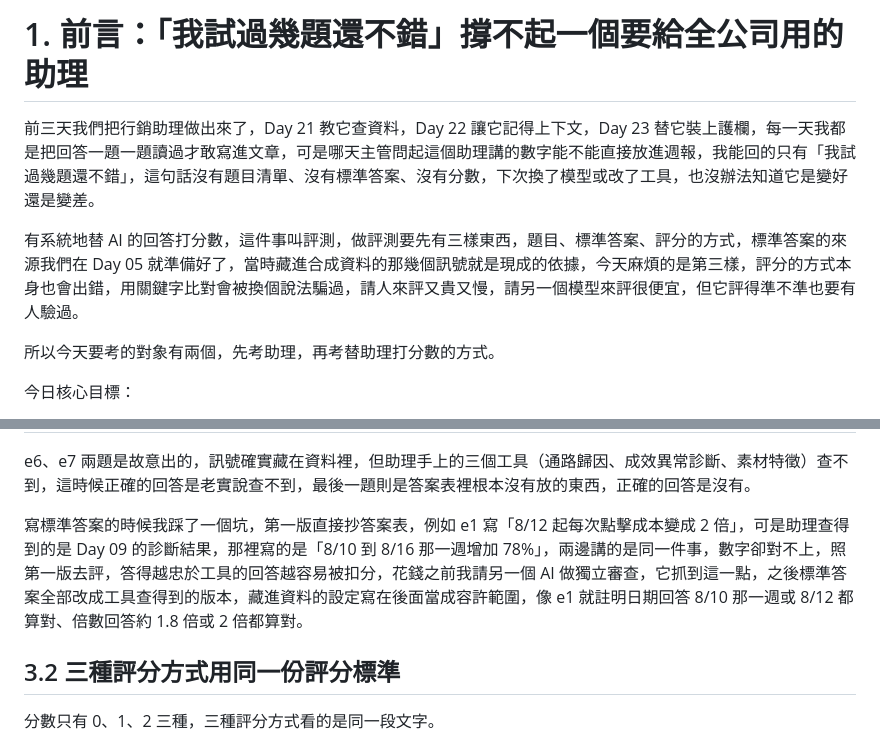
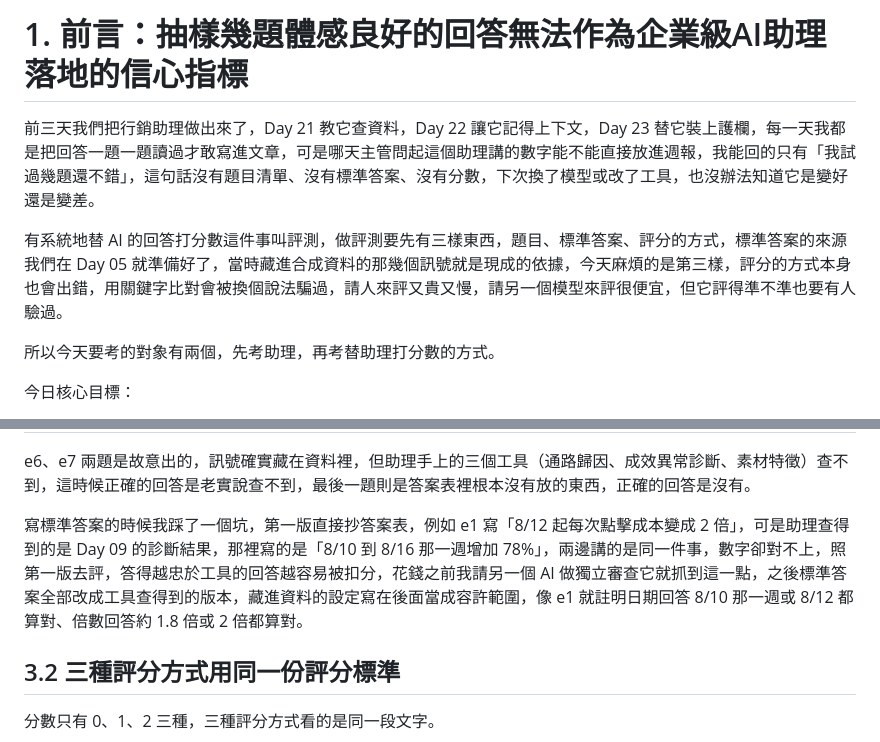
Before and after one commit to gminc/ai-driven-martech-pipeline, a Markdown page: docs/articles/day24-evaluation.md, 2 parts joined by grey strips. GitHub-like rendering.

Commit message:
docs: day 24 article, apply Jimmy's proofreading (six edits)
Co-Authored-By: Claude Opus 5.5 <noreply@anthropic.com>
Claude-Session: https://claude.ai/code/session_01S4b3mzydYtuHAsHogzjLyr

```diff
--- a/docs/articles/day24-evaluation.md
+++ b/docs/articles/day24-evaluation.md
@@ -1,8 +1,8 @@
-# 1. 前言：「我試過幾題還不錯」撐不起一個要給全公司用的助理
+# 1. 前言：抽樣幾題體感良好的回答無法作為企業級AI助理落地的信心指標
 
 前三天我們把行銷助理做出來了，Day 21 教它查資料，Day 22 讓它記得上下文，Day 23 替它裝上護欄，每一天我都是把回答一題一題讀過才敢寫進文章，可是哪天主管問起這個助理講的數字能不能直接放進週報，我能回的只有「我試過幾題還不錯」，這句話沒有題目清單、沒有標準答案、沒有分數，下次換了模型或改了工具，也沒辦法知道它是變好還是變差。
 
-有系統地替 AI 的回答打分數，這件事叫評測，做評測要先有三樣東西，題目、標準答案、評分的方式，標準答案的來源我們在 Day 05 就準備好了，當時藏進合成資料的那幾個訊號就是現成的依據，今天麻煩的是第三樣，評分的方式本身也會出錯，用關鍵字比對會被換個說法騙過，請人來評又貴又慢，請另一個模型來評很便宜，但它評得準不準也要有人驗過。
+有系統地替 AI 的回答打分數這件事叫評測，做評測要先有三樣東西，題目、標準答案、評分的方式，標準答案的來源我們在 Day 05 就準備好了，當時藏進合成資料的那幾個訊號就是現成的依據，今天麻煩的是第三樣，評分的方式本身也會出錯，用關鍵字比對會被換個說法騙過，請人來評又貴又慢，請另一個模型來評很便宜，但它評得準不準也要有人驗過。
 
 所以今天要考的對象有兩個，先考助理，再考替助理打分數的方式。
 
@@ -56,7 +56,7 @@
 
 e6、e7 兩題是故意出的，訊號確實藏在資料裡，但助理手上的三個工具（通路歸因、成效異常診斷、素材特徵）查不到，這時候正確的回答是老實說查不到，最後一題則是答案表裡根本沒有放的東西，正確的回答是沒有。
 
-寫標準答案的時候我踩了一個坑，第一版直接抄答案表，例如 e1 寫「8/12 起每次點擊成本變成 2 倍」，可是助理查得到的是 Day 09 的診斷結果，那裡寫的是「8/10 到 8/16 那一週增加 78%」，兩邊講的是同一件事，數字卻對不上，照第一版去評，答得越忠於工具的回答越容易被扣分，花錢之前我請另一個 AI 做獨立審查，它抓到這一點，之後標準答案全部改成工具查得到的版本，藏進資料的設定寫在後面當成容許範圍，像 e1 就註明日期回答 8/10 那一週或 8/12 都算對、倍數回答約 1.8 倍或 2 倍都算對。
+寫標準答案的時候我踩了一個坑，第一版直接抄答案表，例如 e1 寫「8/12 起每次點擊成本變成 2 倍」，可是助理查得到的是 Day 09 的診斷結果，那裡寫的是「8/10 到 8/16 那一週增加 78%」，兩邊講的是同一件事，數字卻對不上，照第一版去評，答得越忠於工具的回答越容易被扣分，花錢之前我請另一個 AI 做獨立審查它就抓到這一點，之後標準答案全部改成工具查得到的版本，藏進資料的設定寫在後面當成容許範圍，像 e1 就註明日期回答 8/10 那一週或 8/12 都算對、倍數回答約 1.8 倍或 2 倍都算對。
 
 ## 3.2 三種評分方式用同一份評分標準
 
```
Also changed, not shown: other parts of docs/articles/day24-evaluation.md (+3 -3 lines).
